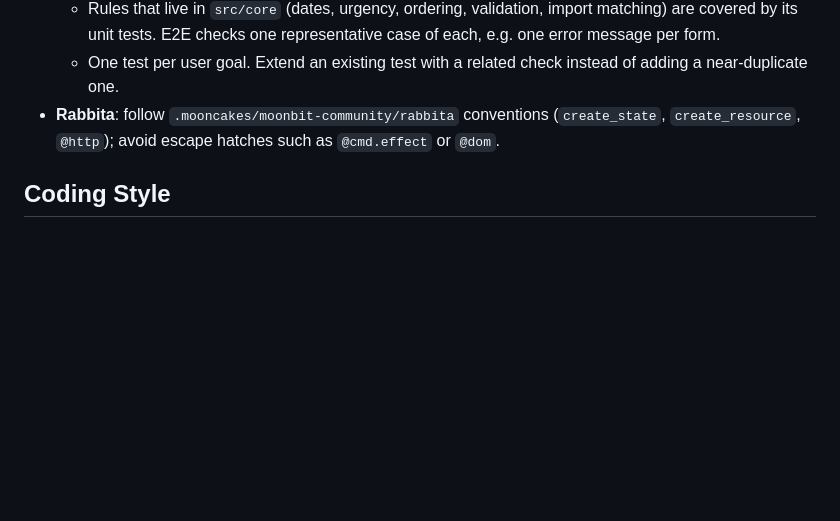
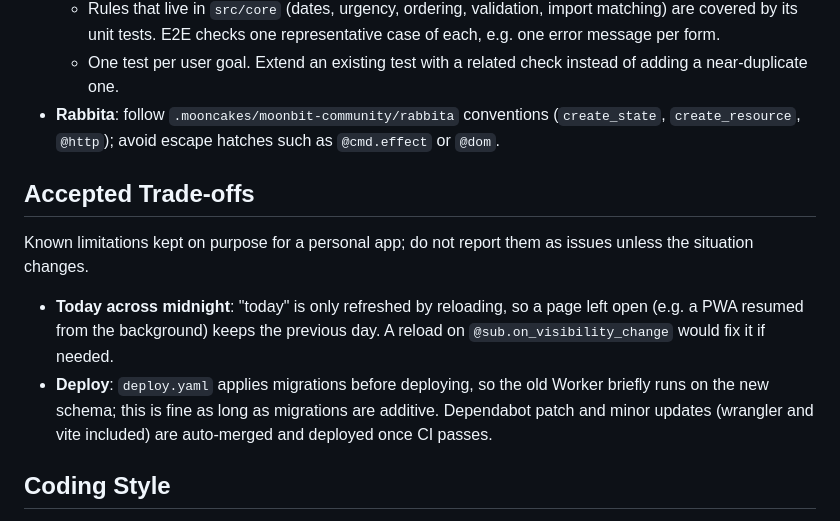
Before and after one commit to notomo/strawboar, a Markdown page: AGENTS.md, the part around the change. Drawn GitHub-style; blank space fills up the shorter version.

Commit message:
docs: note the accepted trade-offs
So that a later review does not report them again: today is not
refreshed across midnight, and deploys migrate first and auto-merge
Dependabot minor updates.

Co-Authored-By: Claude Opus 5.5 <noreply@anthropic.com>

```diff
--- a/AGENTS.md
+++ b/AGENTS.md
@@ -65,6 +65,13 @@ e2e/                 # Playwright tests
   - One test per user goal. Extend an existing test with a related check instead of adding a near-duplicate one.
 - **Rabbita**: follow `.mooncakes/moonbit-community/rabbita` conventions (`create_state`, `create_resource`, `@http`); avoid escape hatches such as `@cmd.effect` or `@dom`.
 
+## Accepted Trade-offs
+
+Known limitations kept on purpose for a personal app; do not report them as issues unless the situation changes.
+
+- **Today across midnight**: "today" is only refreshed by reloading, so a page left open (e.g. a PWA resumed from the background) keeps the previous day. A reload on `@sub.on_visibility_change` would fix it if needed.
+- **Deploy**: `deploy.yaml` applies migrations before deploying, so the old Worker briefly runs on the new schema; this is fine as long as migrations are additive. Dependabot patch and minor updates (wrangler and vite included) are auto-merged and deployed once CI passes.
+
 ## Coding Style
 
 **Prefer iterator methods over for loops**: Use `map`, `fold`, `filter`, `Array::makei` etc. for collection processing. Use `for` loops only for complex control flow (`continue`/`break`) or while-style loops.
```
